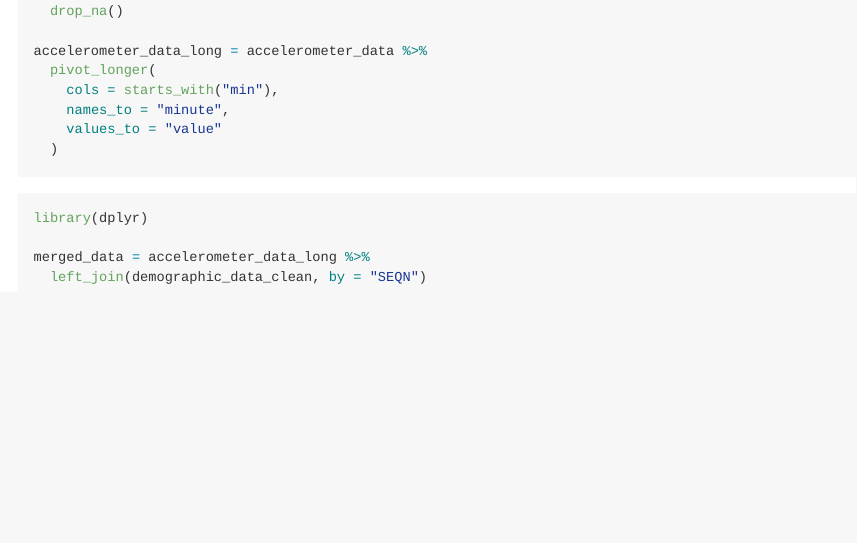
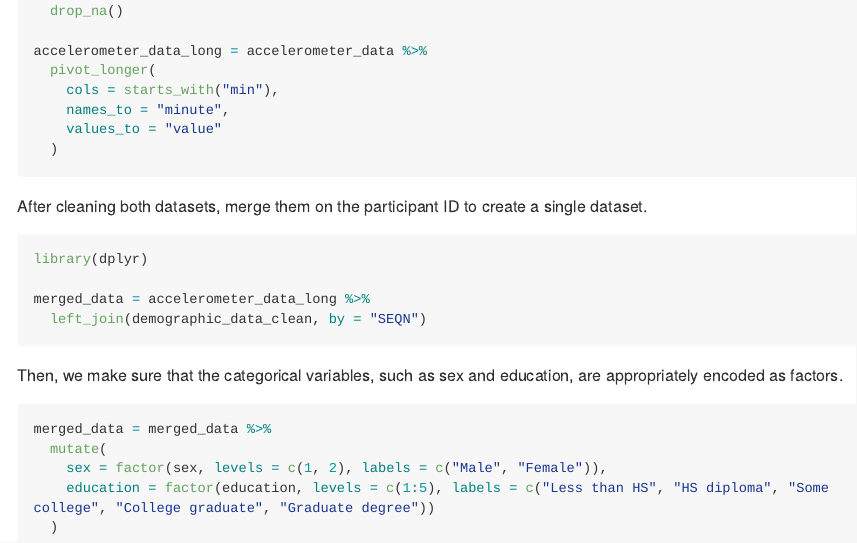
Before and after one commit to sd3730/p8105_hw3_sd3730, an R Markdown document (p8105_hw3_sd3730.Rmd): the page in a window 1100 px wide, from 4220 px down. The pictures show the output file p8105_hw3_sd3730.md that the author committed with the source, drawn offline in the style of GitHub; long lines of code are wrapped.

Commit message:
Convert variables to factors with meaningful labels

````diff
--- a/p8105_hw3_sd3730.Rmd
+++ b/p8105_hw3_sd3730.Rmd
@@ -125,9 +125,19 @@ accelerometer_data_long = accelerometer_data %>%
   )
 ```
 
+After cleaning both datasets, merge them on the participant ID to create a single dataset.
 ```{r p2_merge}
 library(dplyr)
 
 merged_data = accelerometer_data_long %>%
   left_join(demographic_data_clean, by = "SEQN")
 ```
+
+Then, we make sure that the categorical variables, such as sex and education, are appropriately encoded as factors.
+```{r encode_merged}
+merged_data = merged_data %>%
+  mutate(
+    sex = factor(sex, levels = c(1, 2), labels = c("Male", "Female")),
+    education = factor(education, levels = c(1:5), labels = c("Less than HS", "HS diploma", "Some college", "College graduate", "Graduate degree"))
+  )
+```
````
Also changed, not shown: p8105_hw3_sd3730.md.
